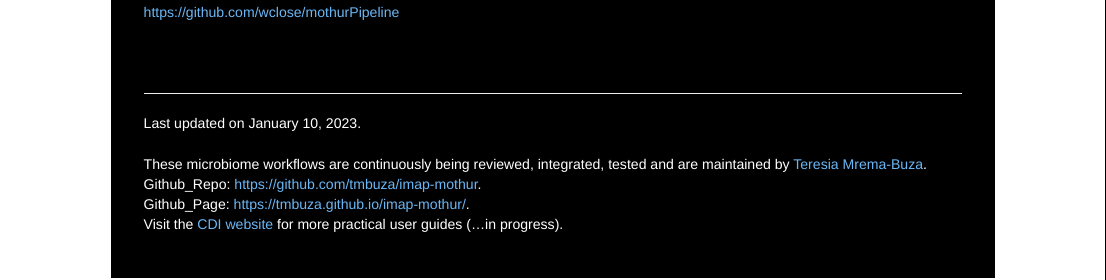
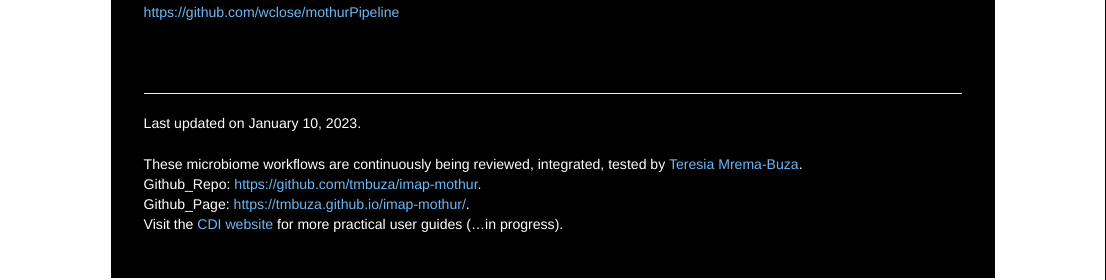
Before and after one commit to tmbuza/imap-bioinformatics, an R Markdown document (index.Rmd): the page in a window 1100 px wide, from 860 px down. Rendered offline with R 4.5, knitr and Pandoc, with nearby package versions.

Commit message:
Update index.Rmd

```diff
--- a/index.Rmd
+++ b/index.Rmd
@@ -220,8 +220,8 @@ a{
 
 <div id="footer">
 Last updated on `r format(Sys.time(), '%B %d, %Y')`. <br><br>
-These microbiome workflows are continuously being reviewed, integrated, tested and are maintained by [Teresia Mrema-Buza](mailto:`r rmarkdown::metadata$email_address`).
+These microbiome workflows are continuously being reviewed, integrated, tested by [Teresia Mrema-Buza](mailto:`r rmarkdown::metadata$email_address`).
 Github_Repo: `r rmarkdown::metadata$github_repo`.
 Github_Page: `r rmarkdown::metadata$github_page`.
-Visit the [CDI website](`r rmarkdown::metadata$website`) for more practical user guides (...in progress).
+Visit the [CDI website](`r rmarkdown::metadata$related_website`) for more practical user guides (...in progress).
 </div>
```
